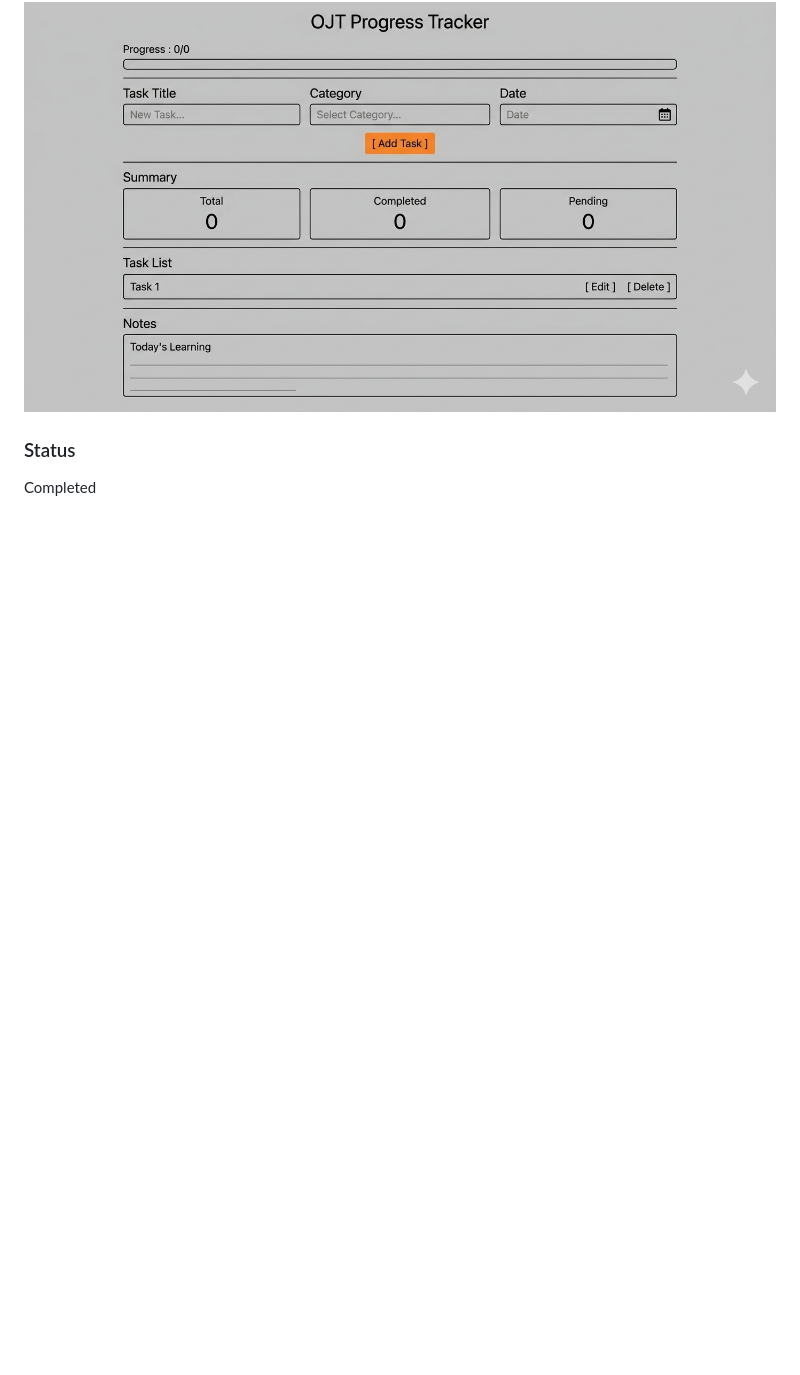
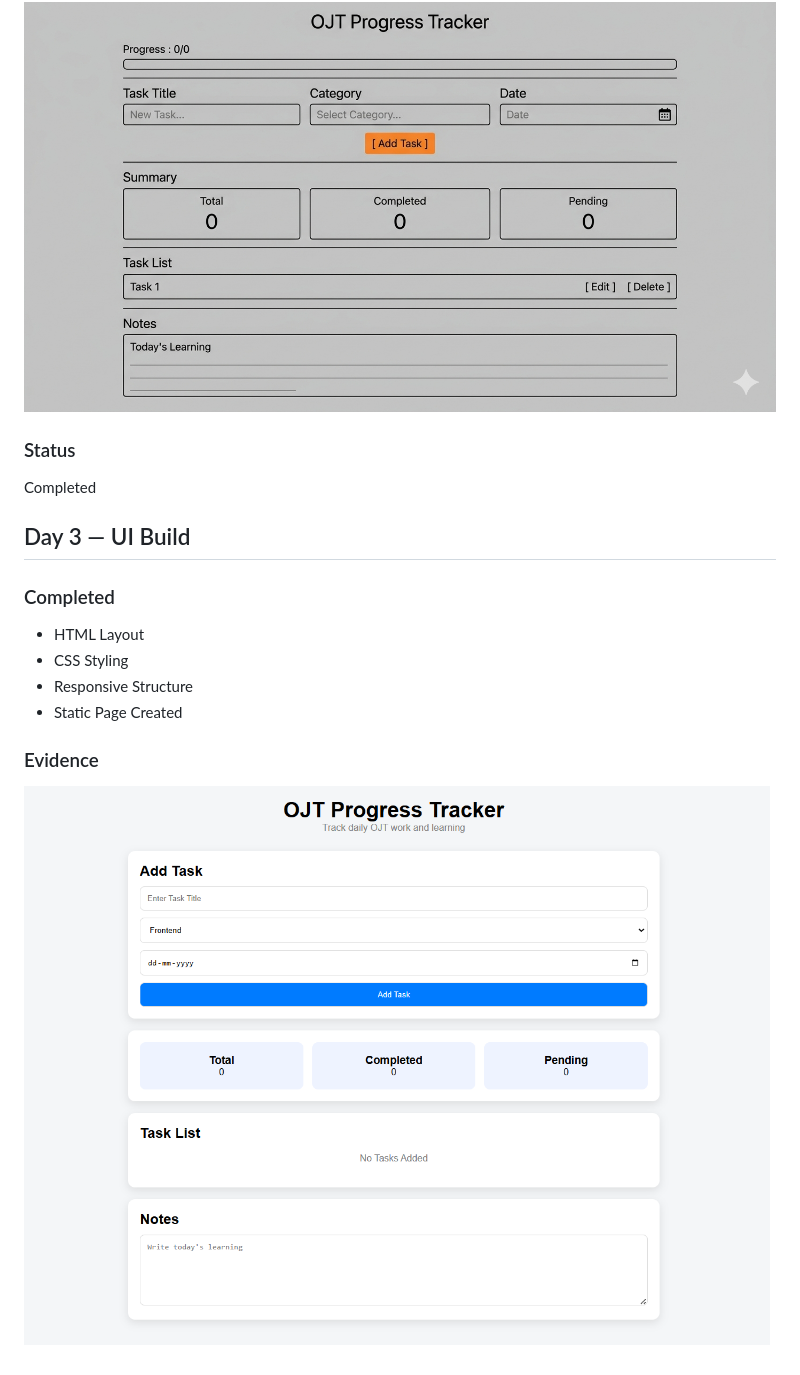
Before and after one commit to Rupesh-Kakde/OJT-Progress-Tracker, a Markdown page: README.md, the part around the change. Rendered like a GitHub page; pictures changed too: assets/Screenshots/Day3-UI.png (added); blank space fills up the shorter version.

Commit message:
Build static UI layout

```diff
--- a/README.md
+++ b/README.md
@@ -57,3 +57,17 @@ Plan the OJT Progress Tracker before coding.
 
 ### Status
 Completed
+
+
+## Day 3 — UI Build
+
+### Completed
+
+- HTML Layout
+- CSS Styling
+- Responsive Structure
+- Static Page Created
+
+### Evidence
+
+![Day 3 UI](assets/Screenshots/Day3-UI.png)
```
Also changed, not shown: 2 other files.
